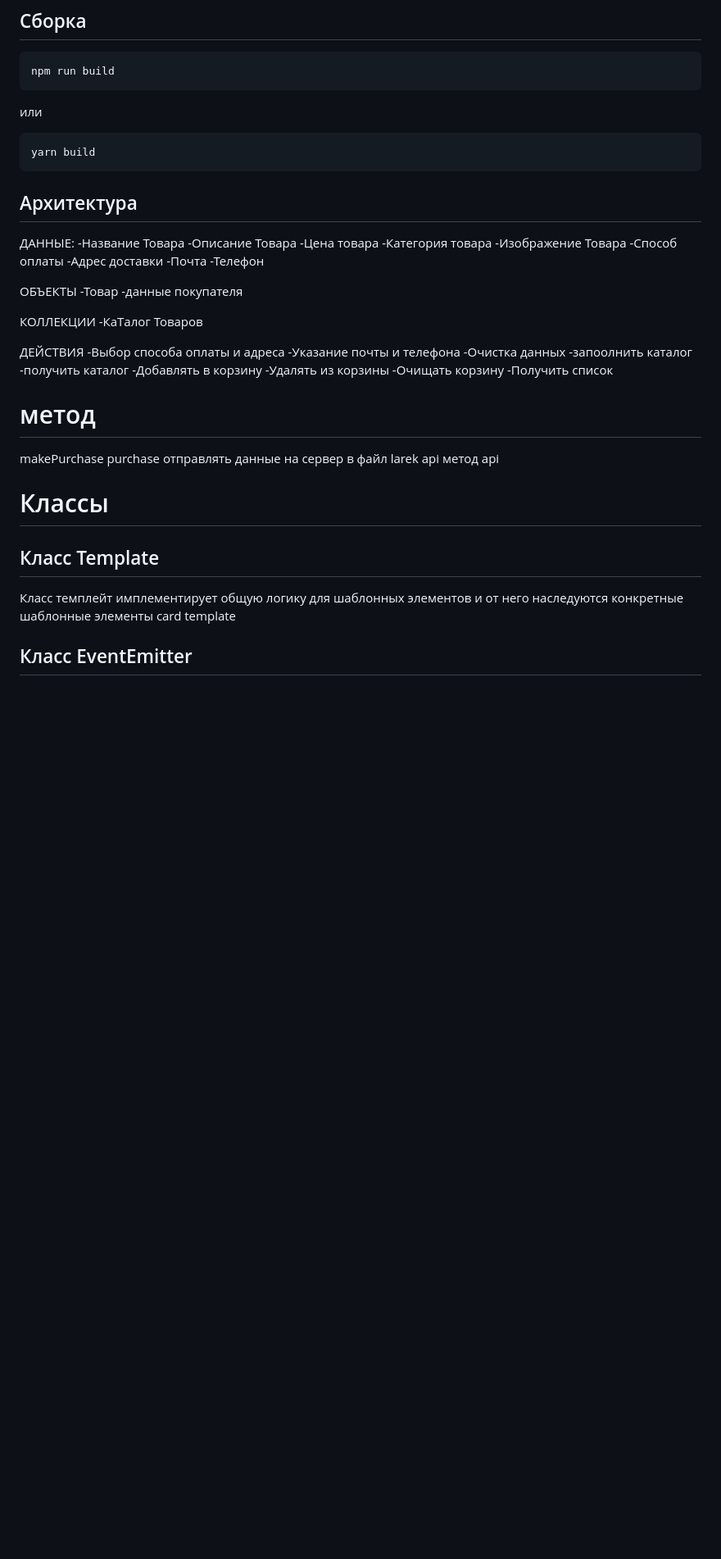
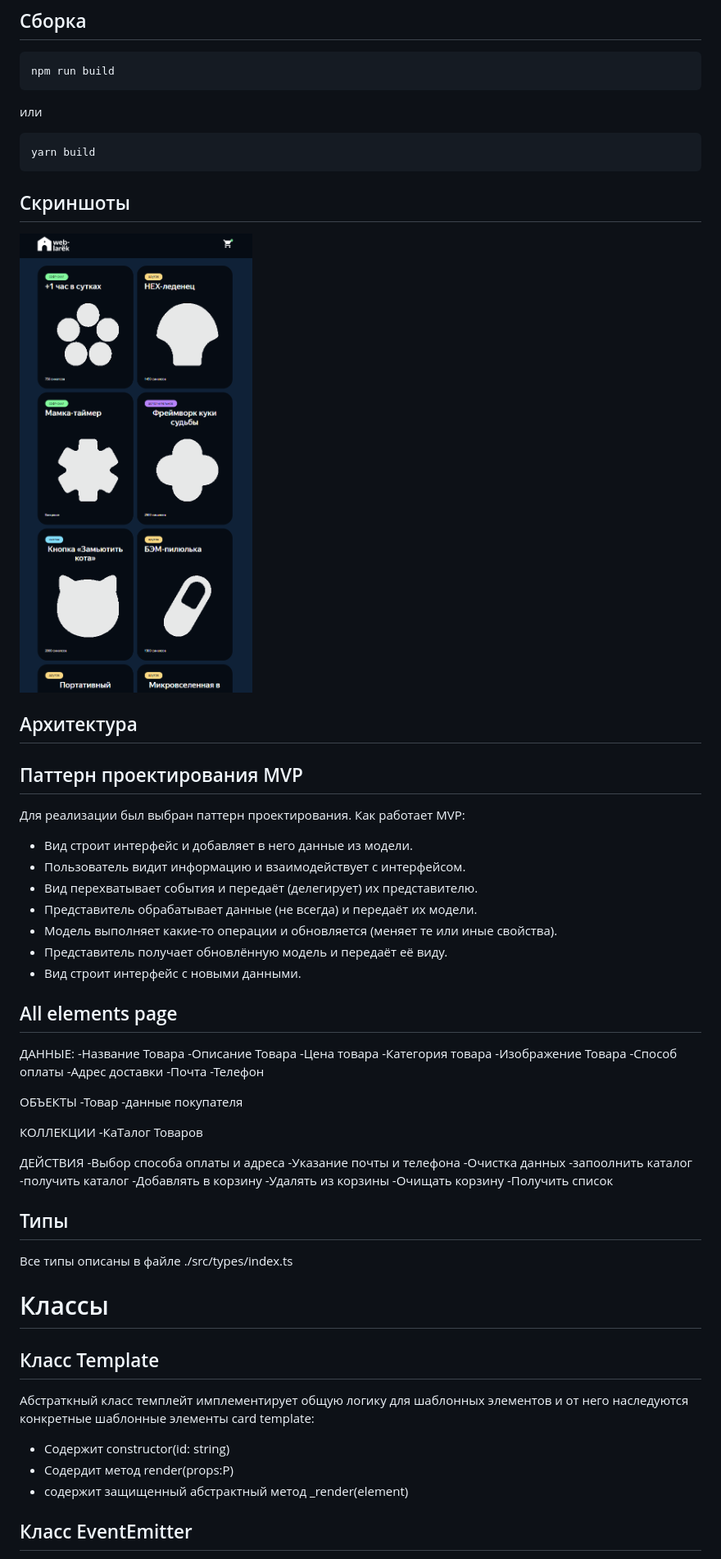
Before and after one commit to Daniil-Molch/web-larek-frontend, a Markdown page: README.md, the part around the change printed below. Shown: that part at 82% size. Rendered like a GitHub page; pictures changed too: image.png (added); blank space fills up the shorter version.

Commit message:
описание типов дополнение файла READme

````diff
--- a/README.md
+++ b/README.md
@@ -44,9 +44,23 @@ npm run build
 ```
 yarn build
 ```
+## Скриншоты
+![alt text](image.png)
 
 ## Архитектура
 
+## Паттерн проектирования MVP
+
+Для реализации был выбран паттерн проектирования. Как работает MVP:
+- Вид строит интерфейс и добавляет в него данные из модели.
+- Пользователь видит информацию и взаимодействует с интерфейсом.
+- Вид перехватывает события и передаёт (делегирует) их представителю.
+- Представитель обрабатывает данные (не всегда) и передаёт их модели.
+- Модель выполняет какие-то операции и обновляется (меняет те или иные свойства).
+- Представитель получает обновлённую модель и передаёт её виду.
+- Вид строит интерфейс с новыми данными.
+
+## All elements page
 ДАННЫЕ:
 -Название Товара
 -Описание Товара
@@ -76,16 +90,18 @@ yarn build
 -Очищать корзину
 -Получить список
 
-# метод
+## Типы
+Вcе типы описаны в файле ./src/types/index.ts
 
-makePurchase purchase отправлять данные на сервер в файл larek api метод api
 
 # Классы
 
 ## Класс Template
 
-Класс темплейт имплементирует общую логику для шаблонных элементов и от него наследуются конкретные шаблонные элементы
-card template
+Абстраткный класс темплейт имплементирует общую логику для шаблонных элементов и от него наследуются конкретные шаблонные элементы card template:
+- Содержит constructor(id: string)
+- Содердит метод render(props:P)
+- содержит защищенный абстрактный метод _render(element)
 
 ## Класс EventEmitter
 
````
Also changed, not shown: other parts of README.md (+32 -7 lines), 2 other files.
